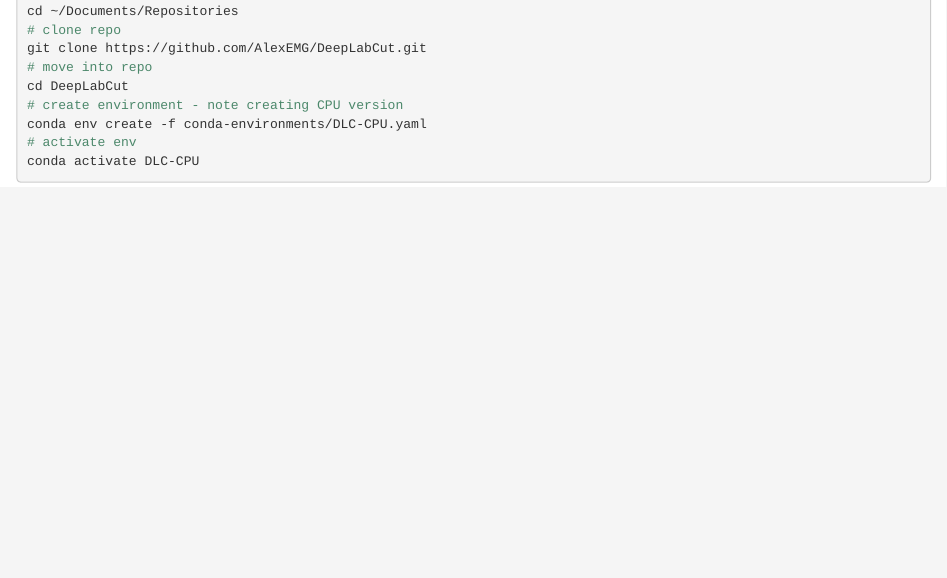
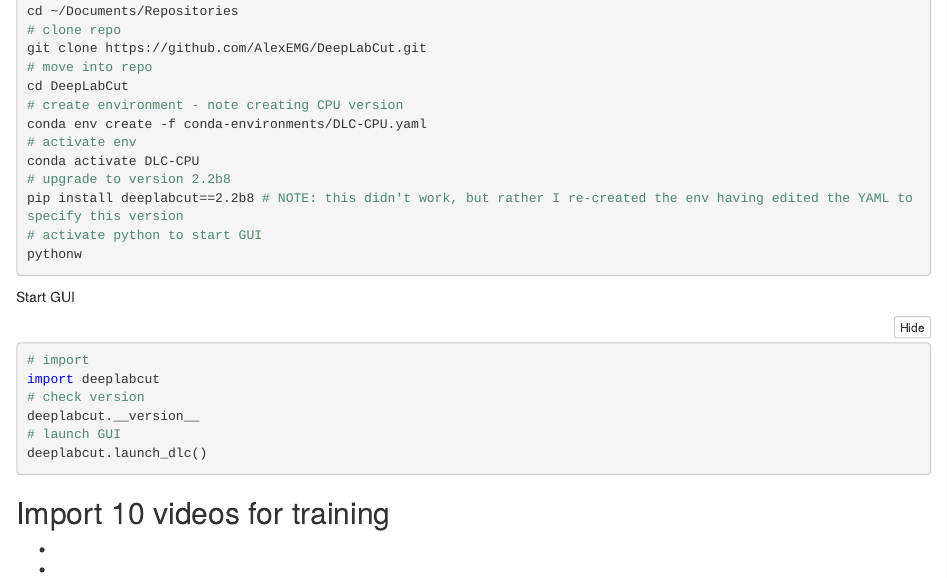
Before and after one commit to IanBrettell/template_repo, an R Markdown document (code/notebooks/20200924_working_notebook.Rmd): the page in a window 1100 px wide, from 330 px down. The pictures show the output file code/notebooks/20200924_working_notebook.nb.html that the author committed with the source, opened offline.

Commit message:
20201410 update notebook

````diff
--- a/code/notebooks/20200924_working_notebook.Rmd
+++ b/code/notebooks/20200924_working_notebook.Rmd
@@ -26,5 +26,37 @@
 conda env create -f conda-environments/DLC-CPU.yaml
 # activate env
 conda activate DLC-CPU
+# upgrade to version 2.2b8
+pip install deeplabcut==2.2b8 # NOTE: this didn't work, but rather I re-created the env having edited the YAML to specify this version
+# activate python to start GUI
+pythonw
+```
+
+Start GUI
+
+```{python}
+# import
+import deeplabcut
+# check version
+deeplabcut.__version__
+# launch GUI
+deeplabcut.launch_dlc()
+```
+
+## Import 10 videos for training
+
+*
+*
+*
+*
+*
+*
+*
+*
+*
+*
+
+
+```{bash}
 
 ```
````
Also changed, not shown: code/notebooks/20200924_working_notebook.nb.html.
